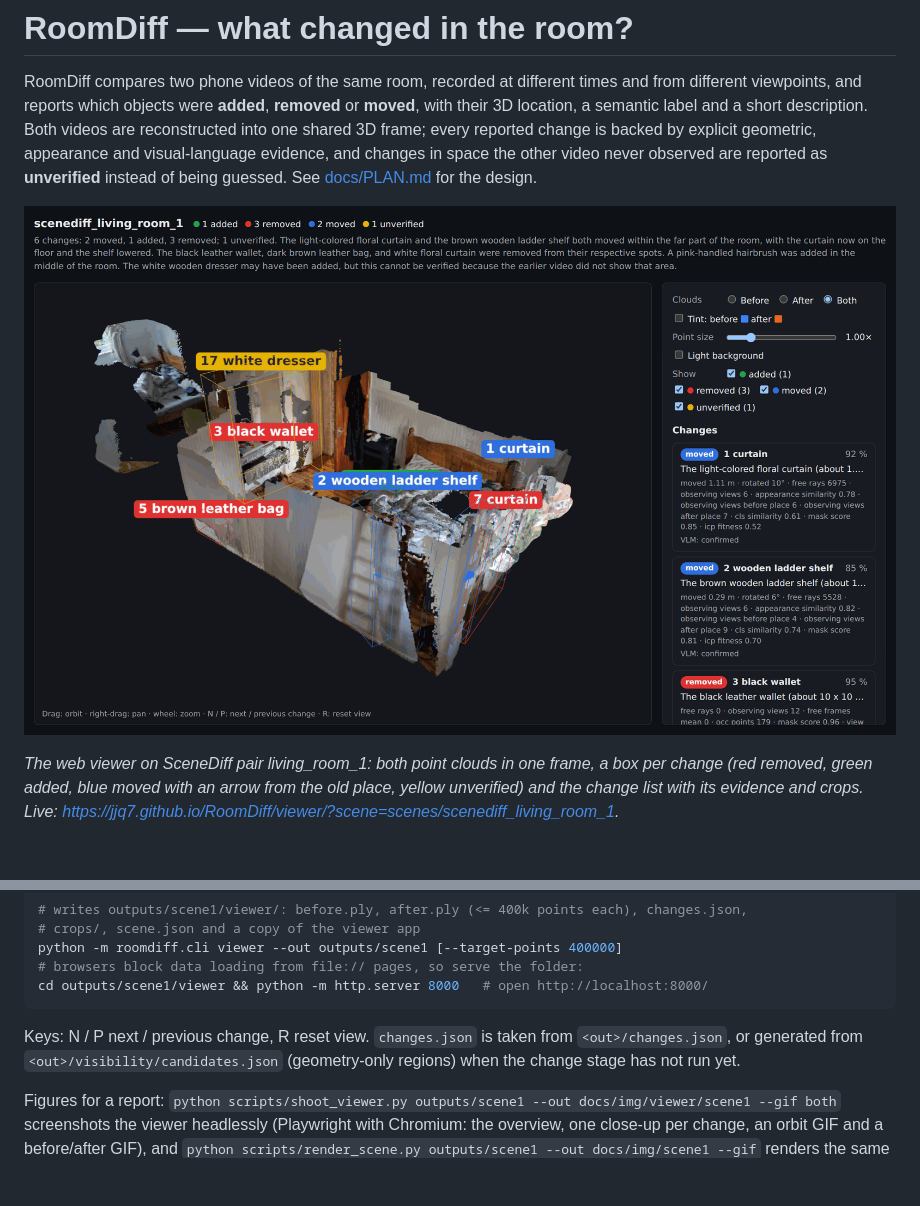
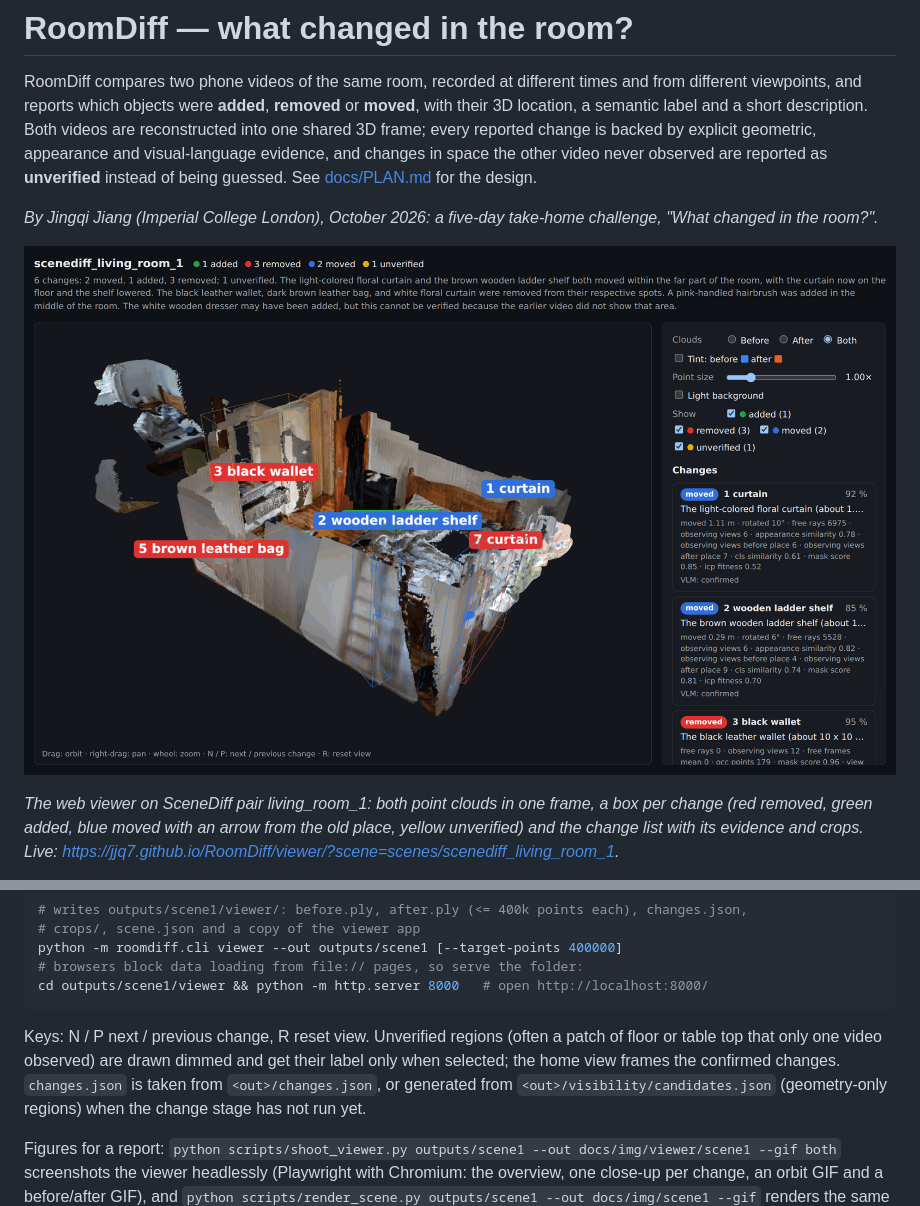
Before and after one commit to JJQ7/RoomDiff, a Markdown page: README.md, 2 parts joined by grey strips. Rendered like a GitHub page; pictures changed too: docs/img/viewer/living_room_1_viewer.png; blank space fills up the shorter version.

````diff
--- a/README.md
+++ b/README.md
@@ -7,6 +7,9 @@ videos are reconstructed into one shared 3D frame; every reported change is back
 explicit geometric, appearance and visual-language evidence, and changes in space the
 other video never observed are reported as **unverified** instead of being guessed.
 See [docs/PLAN.md](docs/PLAN.md) for the design.
+
+*By Jingqi Jiang (Imperial College London), October 2026: a five-day take-home challenge,
+"What changed in the room?".*
 
 ![The web viewer on SceneDiff pair living_room_1](docs/img/viewer/living_room_1_viewer.png)
 
@@ -186,7 +189,9 @@ python -m roomdiff.cli viewer --out outputs/scene1 [--target-points 400000]
 cd outputs/scene1/viewer && python -m http.server 8000   # open http://localhost:8000/
 ```
 
-Keys: N / P next / previous change, R reset view. `changes.json` is taken from
+Keys: N / P next / previous change, R reset view. Unverified regions (often a patch of
+floor or table top that only one video observed) are drawn dimmed and get their label only
+when selected; the home view frames the confirmed changes. `changes.json` is taken from
 `<out>/changes.json`, or generated from `<out>/visibility/candidates.json` (geometry-only
 regions) when the change stage has not run yet.
 
````
Also changed, not shown: docs/img/viewer/living_room_1_change3.png, 2 other files.
